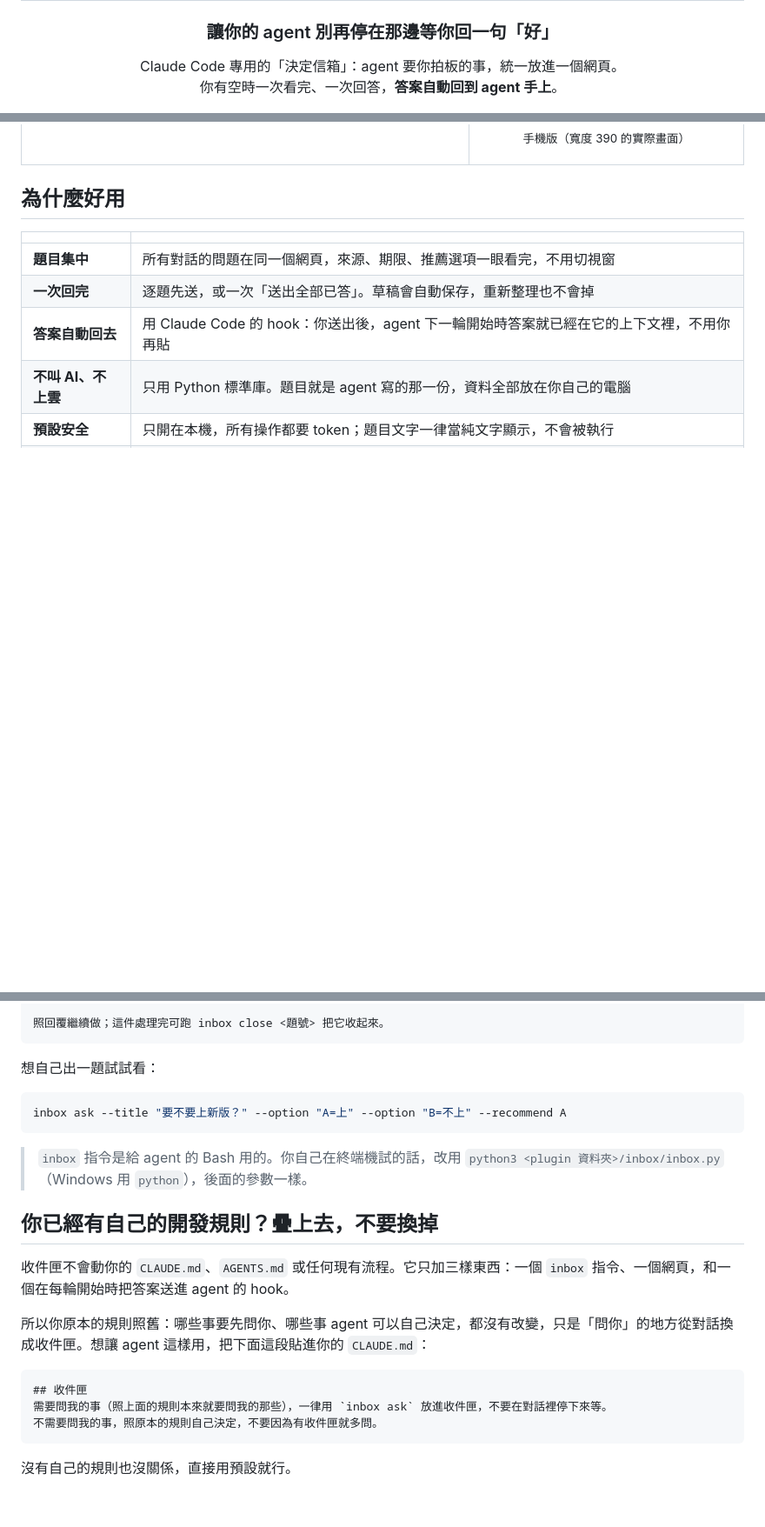
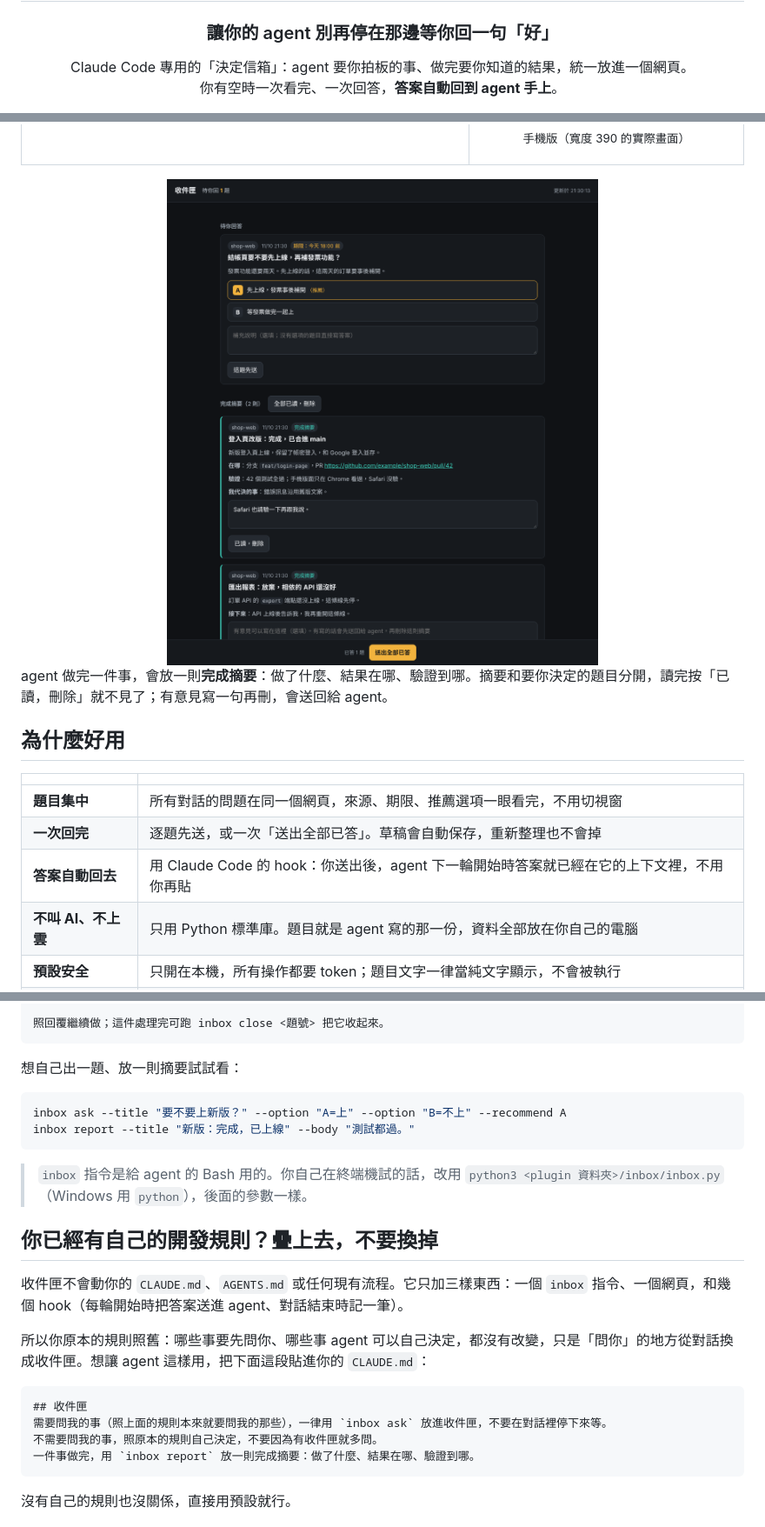
Before and after one commit to ATLab-AllenTeng/claude-pm, a Markdown page: README.md, 3 parts joined by grey strips. Shown at 87% size. GitHub-like rendering; pictures changed too: docs/shot-reports.png (added); blank space fills up the shorter version.

````diff
--- a/README.md
+++ b/README.md
@@ -4,6 +4,6 @@
 
 ### 讓你的 agent 別再停在那邊等你回一句「好」
 
-Claude Code 專用的「決定信箱」：agent 要你拍板的事，統一放進一個網頁。<br>
+Claude Code 專用的「決定信箱」：agent 要你拍板的事、做完要你知道的結果，統一放進一個網頁。<br>
 你有空時一次看完、一次回答，**答案自動回到 agent 手上**。
 
@@ -48,6 +48,12 @@ Claude Code 專用的「決定信箱」：agent 要你拍板的事，統一放
 </tr>
 </table>
 
+<div align="center">
+<img src="docs/shot-reports.png" alt="收件匣網頁：上方是待回答的題目，下方是完成摘要，每則有意見欄與「已讀，刪除」" width="760">
+</div>
+
+agent 做完一件事，會放一則**完成摘要**：做了什麼、結果在哪、驗證到哪。摘要和要你決定的題目分開，讀完按「已讀，刪除」就不見了；有意見寫一句再刪，會送回給 agent。
+
 ## 為什麼好用
 
 | | |
@@ -89,17 +96,18 @@ Claude Code 專用的「決定信箱」：agent 要你拍板的事，統一放
 照回覆繼續做；這件處理完可跑 inbox close <題號> 把它收起來。
 ```
 
-想自己出一題試試看：
+想自己出一題、放一則摘要試試看：
 
 ```bash
 inbox ask --title "要不要上新版？" --option "A=上" --option "B=不上" --recommend A
+inbox report --title "新版：完成，已上線" --body "測試都過。"
 ```
 
 > `inbox` 指令是給 agent 的 Bash 用的。你自己在終端機試的話，改用 `python3 <plugin 資料夾>/inbox/inbox.py`（Windows 用 `python`），後面的參數一樣。
 
 ## 你已經有自己的開發規則？疊上去，不要換掉
 
-收件匣不會動你的 `CLAUDE.md`、`AGENTS.md` 或任何現有流程。它只加三樣東西：一個 `inbox` 指令、一個網頁，和一個在每輪開始時把答案送進 agent 的 hook。
+收件匣不會動你的 `CLAUDE.md`、`AGENTS.md` 或任何現有流程。它只加三樣東西：一個 `inbox` 指令、一個網頁，和幾個 hook（每輪開始時把答案送進 agent、對話結束時記一筆）。
 
 所以你原本的規則照舊：哪些事要先問你、哪些事 agent 可以自己決定，都沒有改變，只是「問你」的地方從對話換成收件匣。想讓 agent 這樣用，把下面這段貼進你的 `CLAUDE.md`：
 
@@ -107,6 +115,7 @@ inbox ask --title "要不要上新版？" --option "A=上" --option "B=不上" -
 ## 收件匣
 需要問我的事（照上面的規則本來就要問我的那些），一律用 `inbox ask` 放進收件匣，不要在對話裡停下來等。
 不需要問我的事，照原本的規則自己決定，不要因為有收件匣就多問。
+一件事做完，用 `inbox report` 放一則完成摘要：做了什麼、結果在哪、驗證到哪。
 ```
 
 沒有自己的規則也沒關係，直接用預設就行。
````
Also changed, not shown: other parts of README.md (+50 -6 lines).
